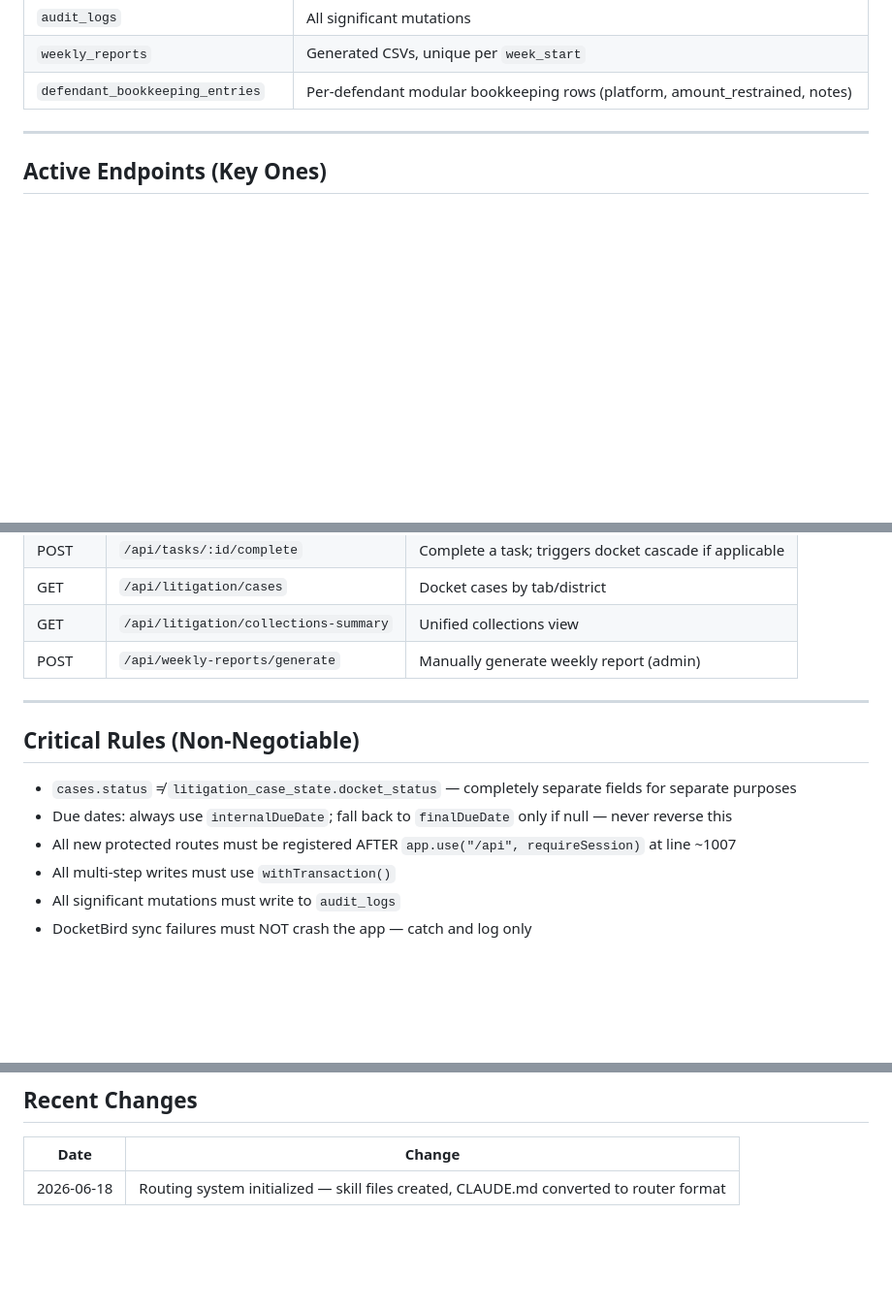
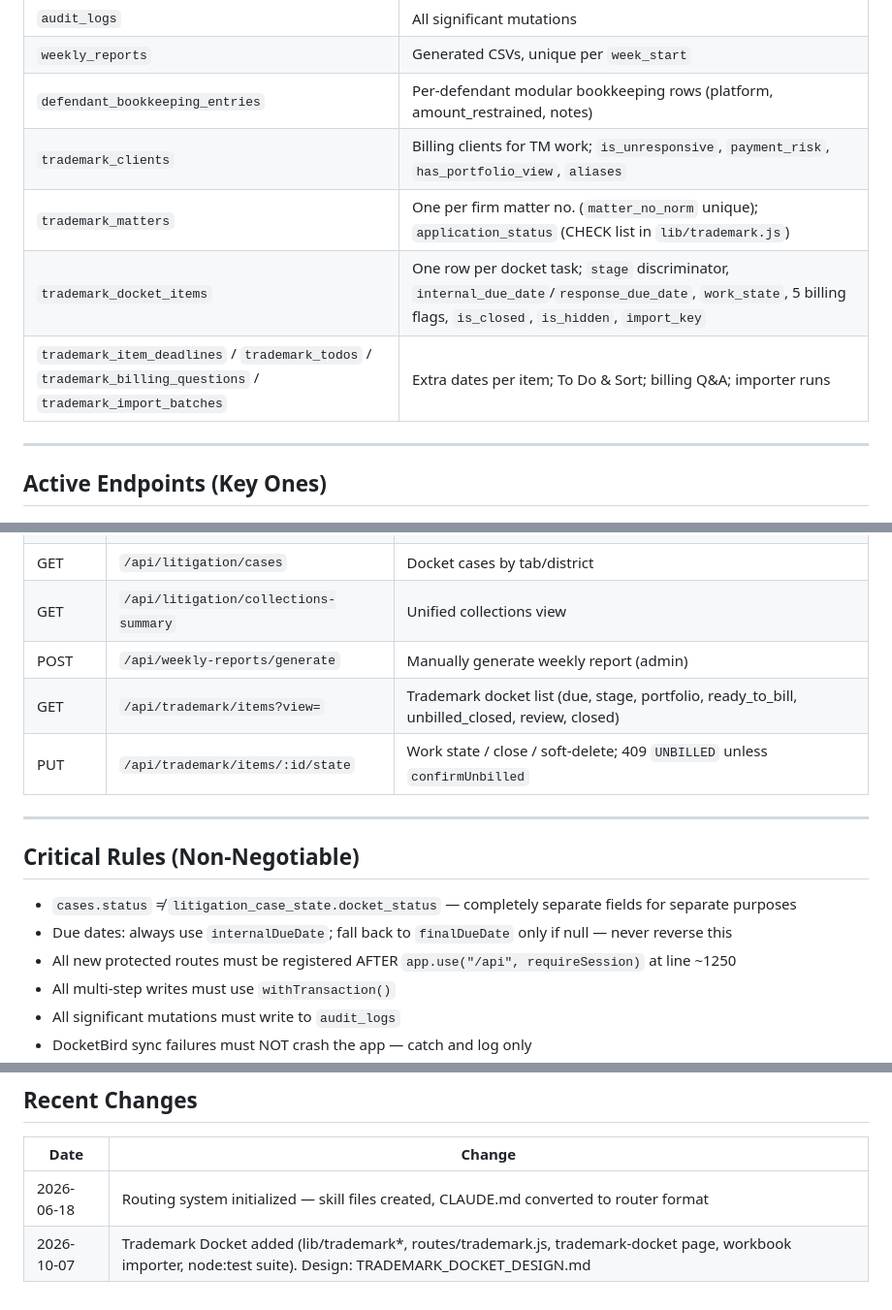
Before and after one commit to harry5402/FLIP-Case-Mgmt-Platform, a Markdown page: CLAUDE.md, 3 parts joined by grey strips. Shown at 97% size. Rendered like a GitHub page; blank space fills up the shorter version.

```diff
--- a/CLAUDE.md
+++ b/CLAUDE.md
@@ -99,6 +109,10 @@ Read this at the start of every session. It tells you what the project is, how t
 | `audit_logs` | All significant mutations |
 | `weekly_reports` | Generated CSVs, unique per `week_start` |
 | `defendant_bookkeeping_entries` | Per-defendant modular bookkeeping rows (platform, amount_restrained, notes) |
+| `trademark_clients` | Billing clients for TM work; `is_unresponsive`, `payment_risk`, `has_portfolio_view`, `aliases` |
+| `trademark_matters` | One per firm matter no. (`matter_no_norm` unique); `application_status` (CHECK list in `lib/trademark.js`) |
+| `trademark_docket_items` | One row per docket task; `stage` discriminator, `internal_due_date`/`response_due_date`, `work_state`, 5 billing flags, `is_closed`, `is_hidden`, `import_key` |
+| `trademark_item_deadlines` / `trademark_todos` / `trademark_billing_questions` / `trademark_import_batches` | Extra dates per item; To Do & Sort; billing Q&A; importer runs |
 
 ---
 
@@ -112,13 +126,15 @@ Read this at the start of every session. It tells you what the project is, how t
 | GET | `/api/litigation/cases` | Docket cases by tab/district |
 | GET | `/api/litigation/collections-summary` | Unified collections view |
 | POST | `/api/weekly-reports/generate` | Manually generate weekly report (admin) |
+| GET | `/api/trademark/items?view=` | Trademark docket list (due, stage, portfolio, ready_to_bill, unbilled_closed, review, closed) |
+| PUT | `/api/trademark/items/:id/state` | Work state / close / soft-delete; 409 `UNBILLED` unless `confirmUnbilled` |
 
 ---
 
 ## Critical Rules (Non-Negotiable)
 - `cases.status` ≠ `litigation_case_state.docket_status` — completely separate fields for separate purposes
 - Due dates: always use `internalDueDate`; fall back to `finalDueDate` only if null — never reverse this
-- All new protected routes must be registered AFTER `app.use("/api", requireSession)` at line ~1007
+- All new protected routes must be registered AFTER `app.use("/api", requireSession)` at line ~1250
 - All multi-step writes must use `withTransaction()`
 - All significant mutations must write to `audit_logs`
 - DocketBird sync failures must NOT crash the app — catch and log only
@@ -137,3 +153,4 @@ Read this at the start of every session. It tells you what the project is, how t
 | Date | Change |
 |------|--------|
 | 2026-06-18 | Routing system initialized — skill files created, CLAUDE.md converted to router format |
+| 2026-10-07 | Trademark Docket added (lib/trademark*, routes/trademark.js, trademark-docket page, workbook importer, node:test suite). Design: TRADEMARK_DOCKET_DESIGN.md |
```
Also changed, not shown: other parts of CLAUDE.md (+13 -3 lines), TRADEMARK_DOCKET_DESIGN.md (added, +227 -0 lines).
